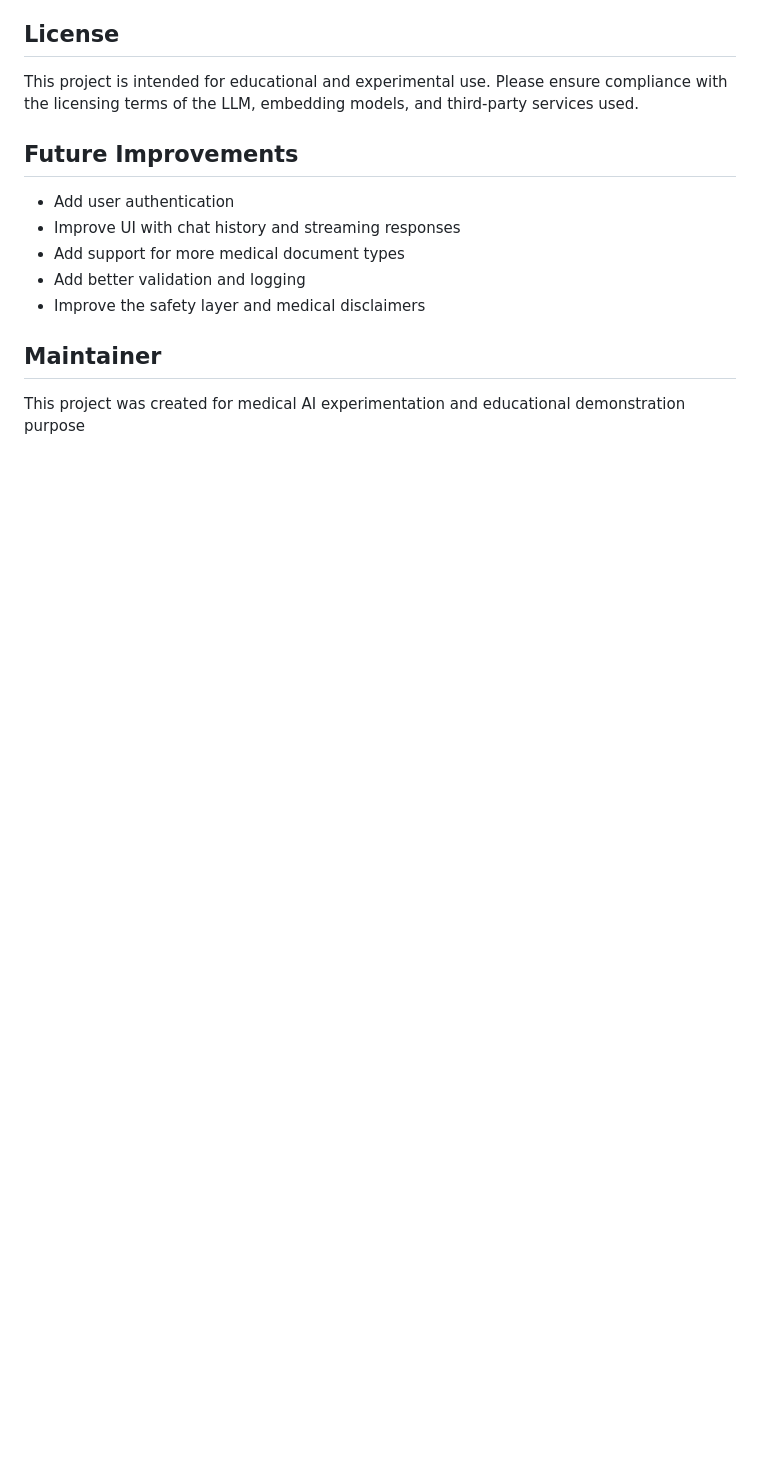
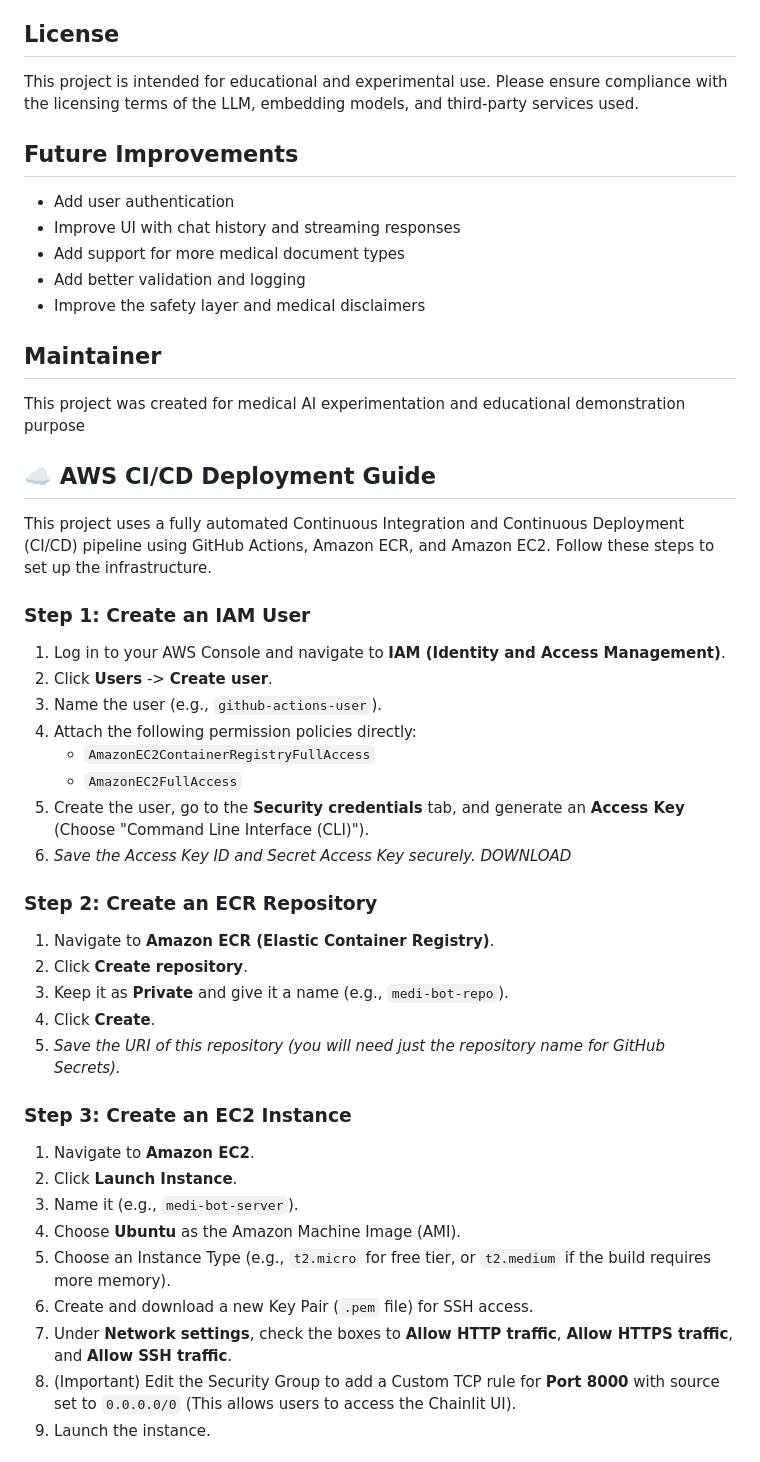
Before and after one commit to adithyaubale2006-hub/ADITHYA-GENAI, a Markdown page: projects/Medical_ChatBot/README.md, the part around one of its changes. Rendered like a GitHub page; blank space fills up the shorter version.

```diff
--- a/projects/Medical_ChatBot/README.md
+++ b/projects/Medical_ChatBot/README.md
@@ -209,3 +209,35 @@ This project is intended for educational and experimental use. Please ensure com
 
 This project was created for medical AI experimentation and educational demonstration purpose
 
+## ☁️ AWS CI/CD Deployment Guide
+
+This project uses a fully automated Continuous Integration and Continuous Deployment (CI/CD) pipeline using GitHub Actions, Amazon ECR, and Amazon EC2. Follow these steps to set up the infrastructure.
+
+### Step 1: Create an IAM User
+1. Log in to your AWS Console and navigate to **IAM (Identity and Access Management)**.
+2. Click **Users** -> **Create user**.
+3. Name the user (e.g., `github-actions-user`).
+4. Attach the following permission policies directly:
+   - `AmazonEC2ContainerRegistryFullAccess`
+   - `AmazonEC2FullAccess`
+5. Create the user, go to the **Security credentials** tab, and generate an **Access Key** (Choose "Command Line Interface (CLI)").
+6. *Save the Access Key ID and Secret Access Key securely.* *DOWNLOAD*
+
+### Step 2: Create an ECR Repository
+1. Navigate to **Amazon ECR (Elastic Container Registry)**.
+2. Click **Create repository**.
+3. Keep it as **Private** and give it a name (e.g., `medi-bot-repo`).
+4. Click **Create**.
+5. *Save the URI of this repository (you will need just the repository name for GitHub Secrets).*
+
+### Step 3: Create an EC2 Instance
+1. Navigate to **Amazon EC2**.
+2. Click **Launch Instance**.
+3. Name it (e.g., `medi-bot-server`).
+4. Choose **Ubuntu** as the Amazon Machine Image (AMI).
+5. Choose an Instance Type (e.g., `t2.micro` for free tier, or `t2.medium` if the build requires more memory).
+6. Create and download a new Key Pair (`.pem` file) for SSH access.
+7. Under **Network settings**, check the boxes to **Allow HTTP traffic**, **Allow HTTPS traffic**, and **Allow SSH traffic**.
+8. (Important) Edit the Security Group to add a Custom TCP rule for **Port 8000** with source set to `0.0.0.0/0` (This allows users to access the Chainlit UI).
+9. Launch the instance.
+
```
Also changed, not shown: other parts of projects/Medical_ChatBot/README.md (+39 -0 lines).
